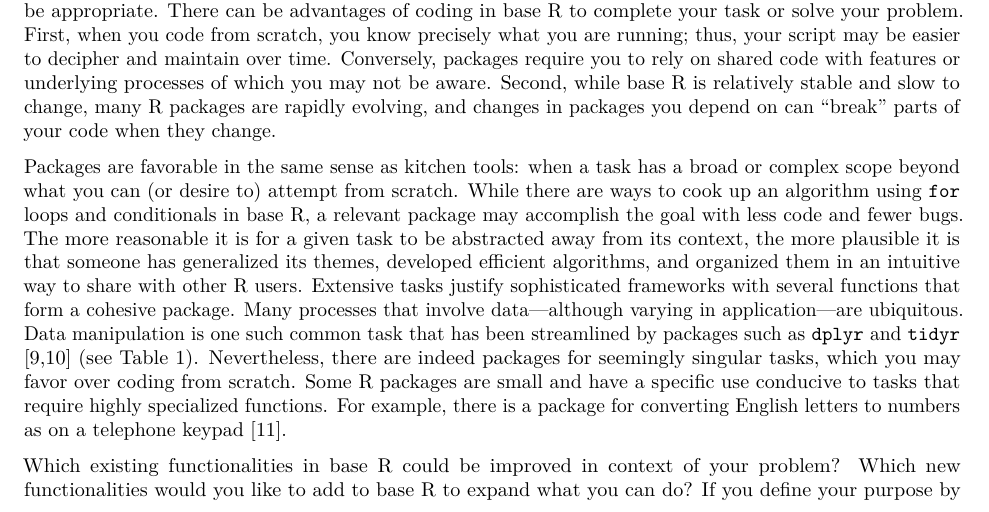
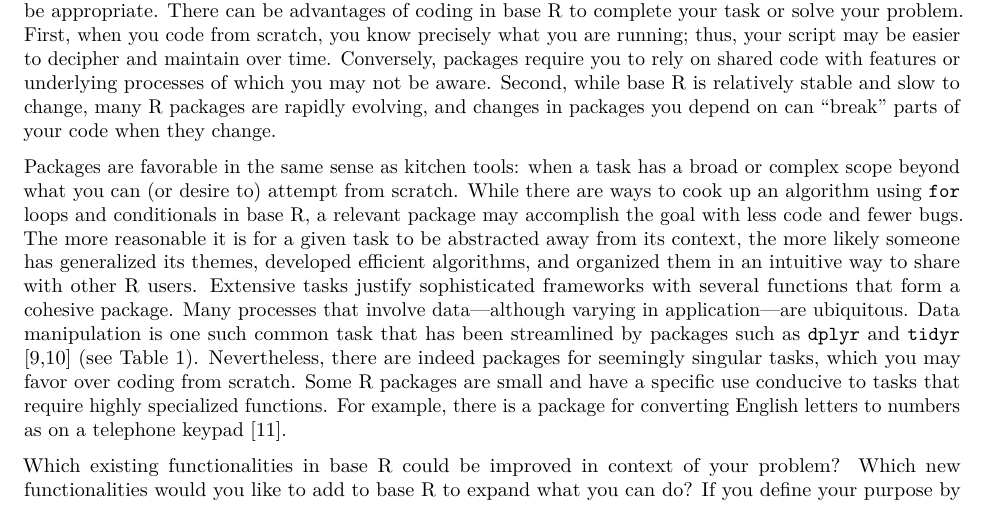
Before and after one commit to cjwendt/plos_ten, an R Markdown document (plos_article/ten_rules_Rpkg.Rmd): part of page 2 of 16, cut so that both start at the same text. Rendered offline with R 4.5, knitr and Pandoc, then LaTeX, with nearby package versions; drawn as R Markdown's standard PDF in place of the format the file asks for.

Commit message:
Cut some redundant words
I changed "plausible it is that" to "likely".

```diff
--- a/plos_article/ten_rules_Rpkg.Rmd
+++ b/plos_article/ten_rules_Rpkg.Rmd
@@ -84,7 +84,7 @@ Usually, there are several ways to accomplish a task while programming, albeit s
 
 If the scope of your task is simple or reasonable, given your knowledge and skills, using an R package may not be appropriate. There can be advantages of coding in base R to complete your task or solve your problem. First, when you code from scratch, you know precisely what you are running; thus, your script may be easier to decipher and maintain over time. Conversely, packages require you to rely on shared code with features or underlying processes of which you may not be aware. Second, while base R is relatively stable and slow to change, many R packages are rapidly evolving, and changes in packages you depend on can "break" parts of your code when they change.
 
-Packages are favorable in the same sense as kitchen tools: when a task has a broad or complex scope beyond what you can (or desire to) attempt from scratch. While there are ways to cook up an algorithm using `for` loops and conditionals in base R, a relevant package may accomplish the goal with less code and fewer bugs. The more reasonable it is for a given task to be abstracted away from its context, the more plausible it is that someone has generalized its themes, developed efficient algorithms, and organized them in an intuitive way to share with other R users. Extensive tasks justify sophisticated frameworks with several functions that form a cohesive package. Many processes that involve data---although varying in application---are ubiquitous. Data manipulation is one such common task that has been streamlined by packages such as `dplyr` and `tidyr` [@dplyr; @tidyr] (see Table 1). Nevertheless, there are indeed packages for seemingly singular tasks, which you may favor over coding from scratch. Some R packages are small and have a specific use conducive to tasks that require highly specialized functions. For example, there is a package for converting English letters to numbers as on a telephone keypad [@phonenumber].
+Packages are favorable in the same sense as kitchen tools: when a task has a broad or complex scope beyond what you can (or desire to) attempt from scratch. While there are ways to cook up an algorithm using `for` loops and conditionals in base R, a relevant package may accomplish the goal with less code and fewer bugs. The more reasonable it is for a given task to be abstracted away from its context, the more likely someone has generalized its themes, developed efficient algorithms, and organized them in an intuitive way to share with other R users. Extensive tasks justify sophisticated frameworks with several functions that form a cohesive package. Many processes that involve data---although varying in application---are ubiquitous. Data manipulation is one such common task that has been streamlined by packages such as `dplyr` and `tidyr` [@dplyr; @tidyr] (see Table 1). Nevertheless, there are indeed packages for seemingly singular tasks, which you may favor over coding from scratch. Some R packages are small and have a specific use conducive to tasks that require highly specialized functions. For example, there is a package for converting English letters to numbers as on a telephone keypad [@phonenumber].
 
 Which existing functionalities in base R could be improved in context of your problem? Which new functionalities would you like to add to base R to expand what you can do? If you define your purpose by making observations about and considering limitations of your current toolbox before you start searching for new tools, you will be more likely to recognize what you do and do not need. Develop a list of domain-specific keywords that relate what you are trying to do to how one may go about doing it in order to narrow your search. Identify the type of inputs you have and envision working with them; contemplate the desired outputs and corresponding format. For instance, suppose you are using Bioconductor packages in analyses and have data you want to visualize; you must consider that the inputs will be of a certain class---namely, S4 objects---which impose restrictions when creating graphics [@bioCproject]. The data visualization package you use should address such limitations.
 
```
